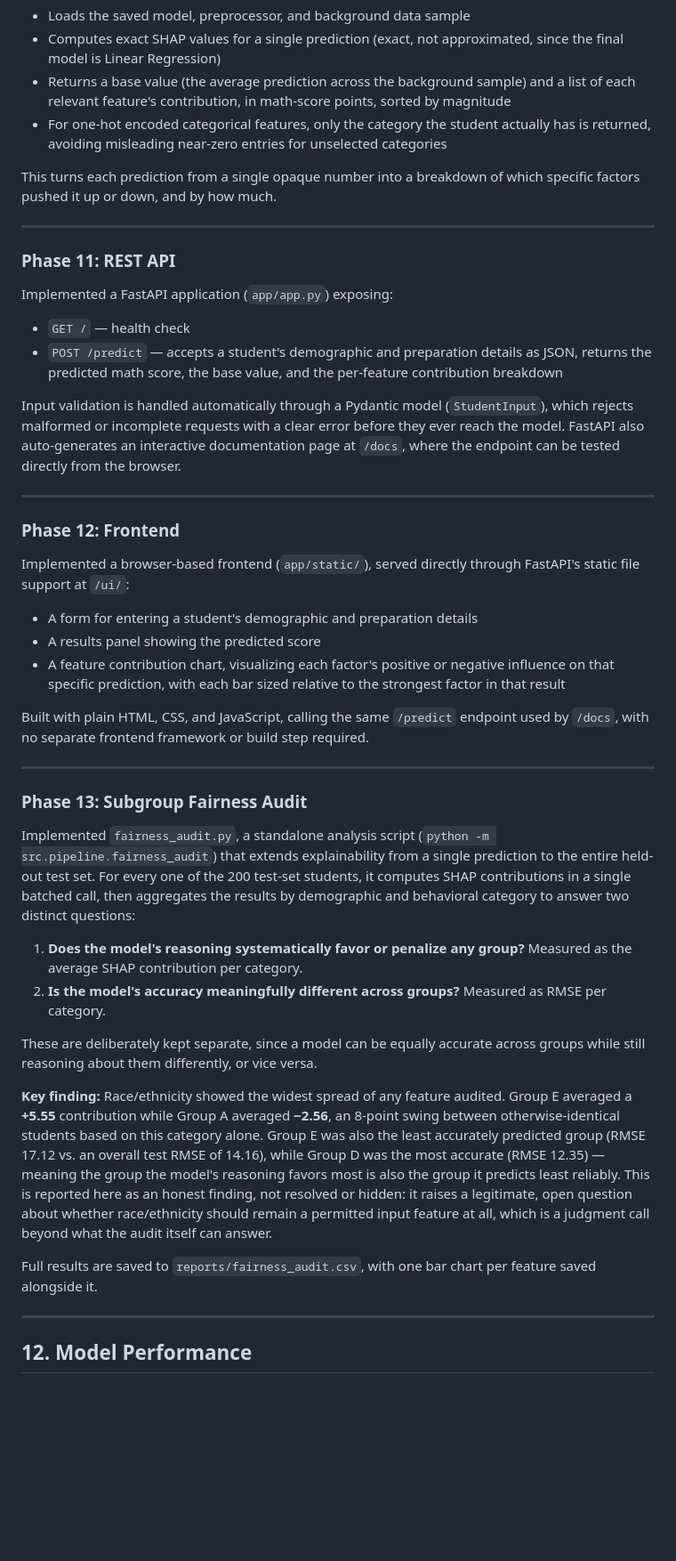
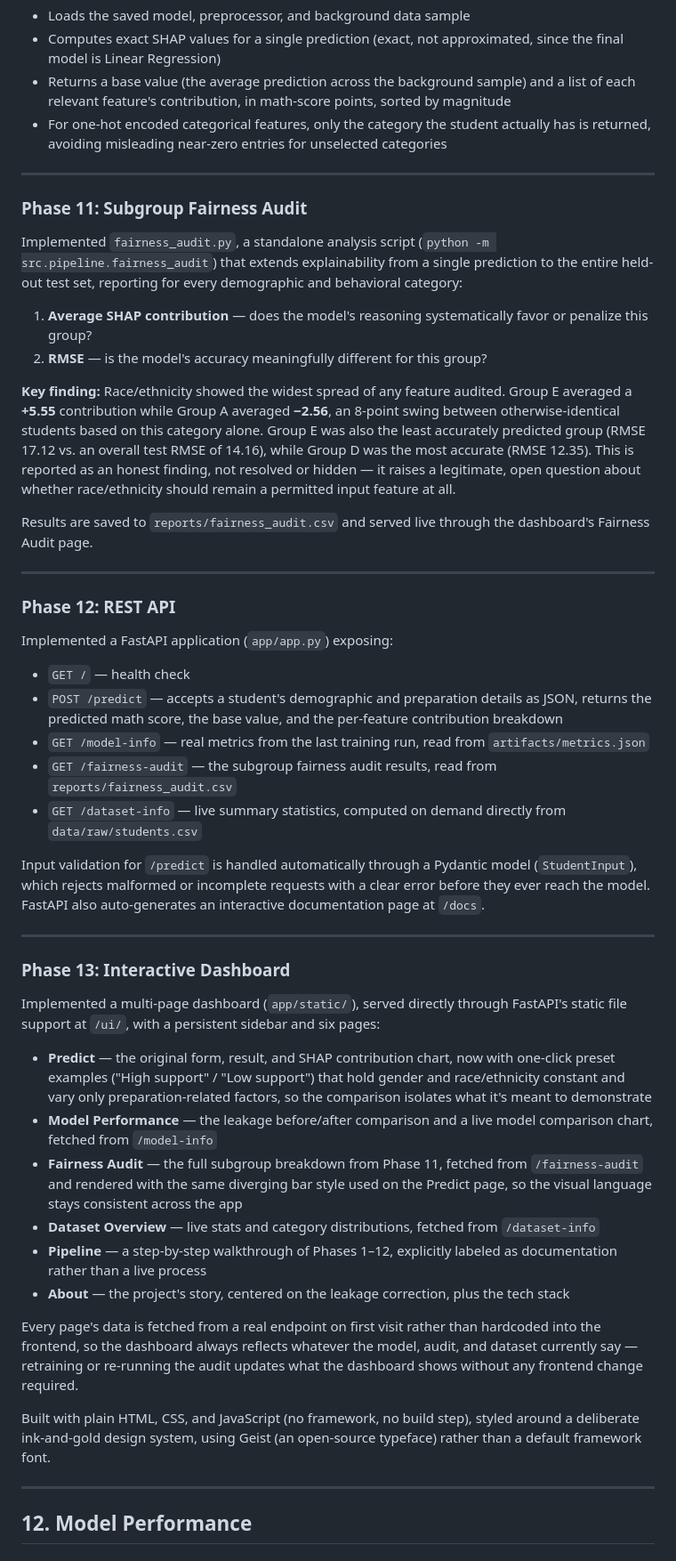
Before and after one commit to GurnaazKaurGill/Student-Performance-Predictor, a Markdown page: README.md, the part around one of its changes. Shown at 89% size. GitHub-like rendering; blank space fills up the shorter version.

Commit message:
Document dashboard, new endpoints, and metrics persistence

```diff
--- a/README.md
+++ b/README.md
@@ -308,43 +314,48 @@ Implemented `ExplainPipeline`, using SHAP (`shap.LinearExplainer`), which:
 - Returns a base value (the average prediction across the background sample) and a list of each relevant feature's contribution, in math-score points, sorted by magnitude
 - For one-hot encoded categorical features, only the category the student actually has is returned, avoiding misleading near-zero entries for unselected categories
 
-This turns each prediction from a single opaque number into a breakdown of which specific factors pushed it up or down, and by how much.
+---
+
+### Phase 11: Subgroup Fairness Audit
+
+Implemented `fairness_audit.py`, a standalone analysis script (`python -m src.pipeline.fairness_audit`) that extends explainability from a single prediction to the entire held-out test set, reporting for every demographic and behavioral category:
+
+1. **Average SHAP contribution** — does the model's reasoning systematically favor or penalize this group?
+2. **RMSE** — is the model's accuracy meaningfully different for this group?
+
+**Key finding:** Race/ethnicity showed the widest spread of any feature audited. Group E averaged a **+5.55** contribution while Group A averaged **−2.56**, an 8-point swing between otherwise-identical students based on this category alone. Group E was also the least accurately predicted group (RMSE 17.12 vs. an overall test RMSE of 14.16), while Group D was the most accurate (RMSE 12.35). This is reported as an honest finding, not resolved or hidden — it raises a legitimate, open question about whether race/ethnicity should remain a permitted input feature at all.
+
+Results are saved to `reports/fairness_audit.csv` and served live through the dashboard's Fairness Audit page.
 
 ---
 
-### Phase 11: REST API
+### Phase 12: REST API
 
 Implemented a FastAPI application (`app/app.py`) exposing:
 - `GET /` — health check
 - `POST /predict` — accepts a student's demographic and preparation details as JSON, returns the predicted math score, the base value, and the per-feature contribution breakdown
+- `GET /model-info` — real metrics from the last training run, read from `artifacts/metrics.json`
+- `GET /fairness-audit` — the subgroup fairness audit results, read from `reports/fairness_audit.csv`
+- `GET /dataset-info` — live summary statistics, computed on demand directly from `data/raw/students.csv`
 
-Input validation is handled automatically through a Pydantic model (`StudentInput`), which rejects malformed or incomplete requests with a clear error before they ever reach the model. FastAPI also auto-generates an interactive documentation page at `/docs`, where the endpoint can be tested directly from the browser.
+Input validation for `/predict` is handled automatically through a Pydantic model (`StudentInput`), which rejects malformed or incomplete requests with a clear error before they ever reach the model. FastAPI also auto-generates an interactive documentation page at `/docs`.
 
 ---
 
-### Phase 12: Frontend
+### Phase 13: Interactive Dashboard
 
-Implemented a browser-based frontend (`app/static/`), served directly through FastAPI's static file support at `/ui/`:
-- A form for entering a student's demographic and preparation details
-- A results panel showing the predicted score
-- A feature contribution chart, visualizing each factor's positive or negative influence on that specific prediction, with each bar sized relative to the strongest factor in that result
+Implemented a multi-page dashboard (`app/static/`), served directly through FastAPI's static file support at `/ui/`, with a persistent sidebar and six pages:
 
-Built with plain HTML, CSS, and JavaScript, calling the same `/predict` endpoint used by `/docs`, with no separate frontend framework or build step required.
+- **Predict** — the original form, result, and SHAP contribution chart, now with one-click preset examples ("High support" / "Low support") that hold gender and race/ethnicity constant and vary only preparation-related factors, so the comparison isolates what it's meant to demonstrate
+- **Model Performance** — the leakage before/after comparison and a live model comparison chart, fetched from `/model-info`
+- **Fairness Audit** — the full subgroup breakdown from Phase 11, fetched from `/fairness-audit` and rendered with the same diverging bar style used on the Predict page, so the visual language stays consistent across the app
+- **Dataset Overview** — live stats and category distributions, fetched from `/dataset-info`
+- **Pipeline** — a step-by-step walkthrough of Phases 1–12, explicitly labeled as documentation rather than a live process
+- **About** — the project's story, centered on the leakage correction, plus the tech stack
 
----
+Every page's data is fetched from a real endpoint on first visit rather than hardcoded into the frontend, so the dashboard always reflects whatever the model, audit, and dataset currently say — retraining or re-running the audit updates what the dashboard shows without any frontend change required.
 
-### Phase 13: Subgroup Fairness Audit
-
-Implemented `fairness_audit.py`, a standalone analysis script (`python -m src.pipeline.fairness_audit`) that extends explainability from a single prediction to the entire held-out test set. For every one of the 200 test-set students, it computes SHAP contributions in a single batched call, then aggregates the results by demographic and behavioral category to answer two distinct questions:
-
-1. **Does the model's reasoning systematically favor or penalize any group?** Measured as the average SHAP contribution per category.
-2. **Is the model's accuracy meaningfully different across groups?** Measured as RMSE per category.
-
-These are deliberately kept separate, since a model can be equally accurate across groups while still reasoning about them differently, or vice versa.
-
-**Key finding:** Race/ethnicity showed the widest spread of any feature audited. Group E averaged a **+5.55** contribution while Group A averaged **−2.56**, an 8-point swing between otherwise-identical students based on this category alone. Group E was also the least accurately predicted group (RMSE 17.12 vs. an overall test RMSE of 14.16), while Group D was the most accurate (RMSE 12.35) — meaning the group the model's reasoning favors most is also the group it predicts least reliably. This is reported here as an honest finding, not resolved or hidden: it raises a legitimate, open question about whether race/ethnicity should remain a permitted input feature at all, which is a judgment call beyond what the audit itself can answer.
-
-Full results are saved to `reports/fairness_audit.csv`, with one bar chart per feature saved alongside it.
+Built with plain HTML, CSS, and JavaScript (no framework, no build step), styled around a deliberate ink-and-gold design system, using Geist (an open-source typeface) rather than a default framework font.
 
 ---
 
```
Also changed, not shown: other parts of README.md (+31 -25 lines).
